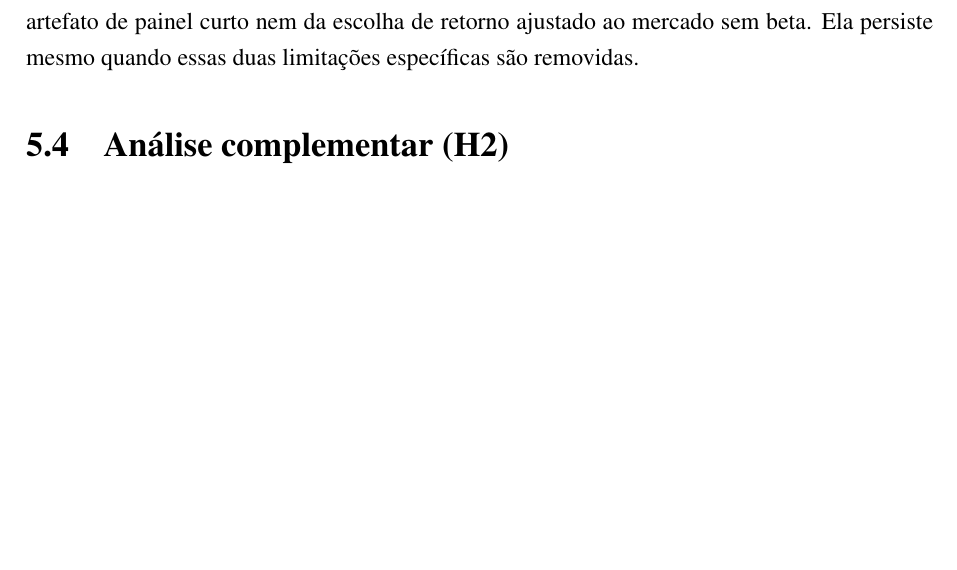
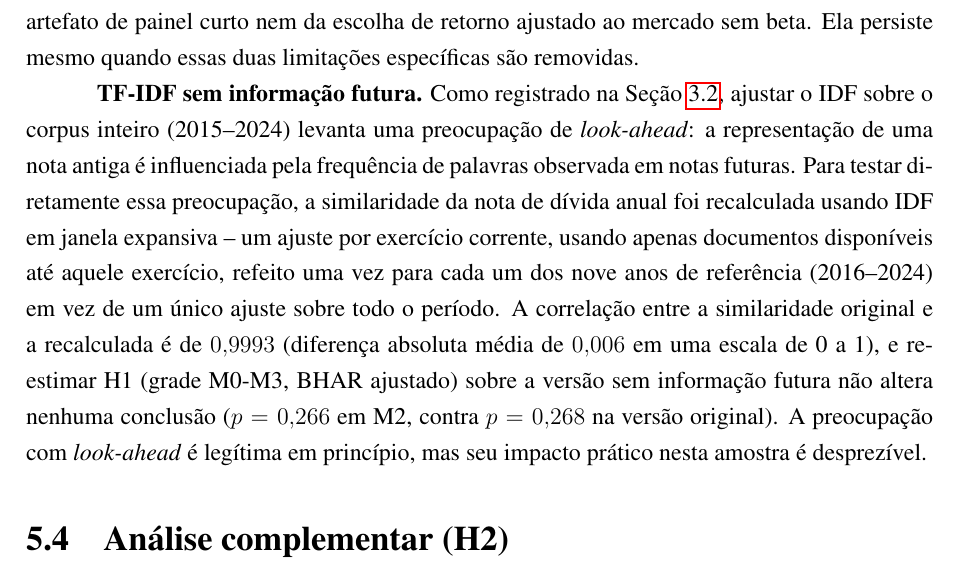
Before and after one commit to Lukijon/Thesis, a LaTeX thesis (docs/latex/main.tex): part of page 36 of 39 before the commit and part of page 36 of 40 after it, cut so that both start at the same text, the shorter picture padded with empty space. Compiled offline with pdfLaTeX.

Commit message:
Document the TF-IDF look-ahead check in main.tex (feedback item 2.5/5.8)
Sec 3.2 (medida): acknowledges the look-ahead concern with corpus-wide
IDF fitting, pointing to the robustness check. Sec 5.3 (robustez): new
paragraph reporting the expanding-window IDF test -- correlation 0.9993
with the original similarity, H1's M2 p-value unchanged (0.268 -> 0.266).
Legitimate concern in principle, negligible practical impact here.

Co-Authored-By: Claude Sonnet 5 <noreply@anthropic.com>

```diff
--- a/docs/latex/main.tex
+++ b/docs/latex/main.tex
@@ -645,6 +647,8 @@ Nenhuma fonte de texto e nenhuma janela mostra significância em nenhuma das dua
 
 Esse exercício responde diretamente à limitação que os autores apontam em seu próprio estudo: um painel mais longo, dizem eles, poderia revelar diferenças relevantes entre as abordagens de efeito fixo e aleatório que um painel curto não capta com confiança. Um painel mais de três vezes mais longo (dez exercícios contra três) permite exatamente esse teste com mais poder estatístico, e o resultado, em vez de fortalecer ou reverter o achado nulo, o confirma sob mais uma combinação de modelo, amostra e -- agora -- de especificação de retorno anormal. Isso não invalida a contribuição de \citeonline{santoscoelho2018}, que trata de uma pergunta diferente (valor de mercado corrente, não retorno futuro) com um recorte amostral diferente; mas sugere que, ao menos para a relação entre mudança textual e retorno futuro, a inconclusividade não é um artefato de painel curto nem da escolha de retorno ajustado ao mercado sem beta. Ela persiste mesmo quando essas duas limitações específicas são removidas.
 
+\textbf{TF-IDF sem informação futura.} Como registrado na Seção~\ref{sec:medida}, ajustar o IDF sobre o corpus inteiro (2015--2024) levanta uma preocupação de \textit{look-ahead}: a representação de uma nota antiga é influenciada pela frequência de palavras observada em notas futuras. Para testar diretamente essa preocupação, a similaridade da nota de dívida anual foi recalculada usando IDF em janela expansiva -- um ajuste por exercício corrente, usando apenas documentos disponíveis até aquele exercício, refeito uma vez para cada um dos nove anos de referência (2016--2024) em vez de um único ajuste sobre todo o período. A correlação entre a similaridade original e a recalculada é de $0{,}9993$ (diferença absoluta média de $0{,}006$ em uma escala de 0 a 1), e reestimar H1 (grade M0-M3, BHAR ajustado) sobre a versão sem informação futura não altera nenhuma conclusão ($p=0{,}266$ em M2, contra $p=0{,}268$ na versão original). A preocupação com \textit{look-ahead} é legítima em princípio, mas seu impacto prático nesta amostra é desprezível.
+
 \section{Análise complementar (H2)}
 \label{sec:h2_resultados}
 
```
Also changed, not shown: docs/latex/main.pdf, docs/latex/main.tex (2 more changed lines).
